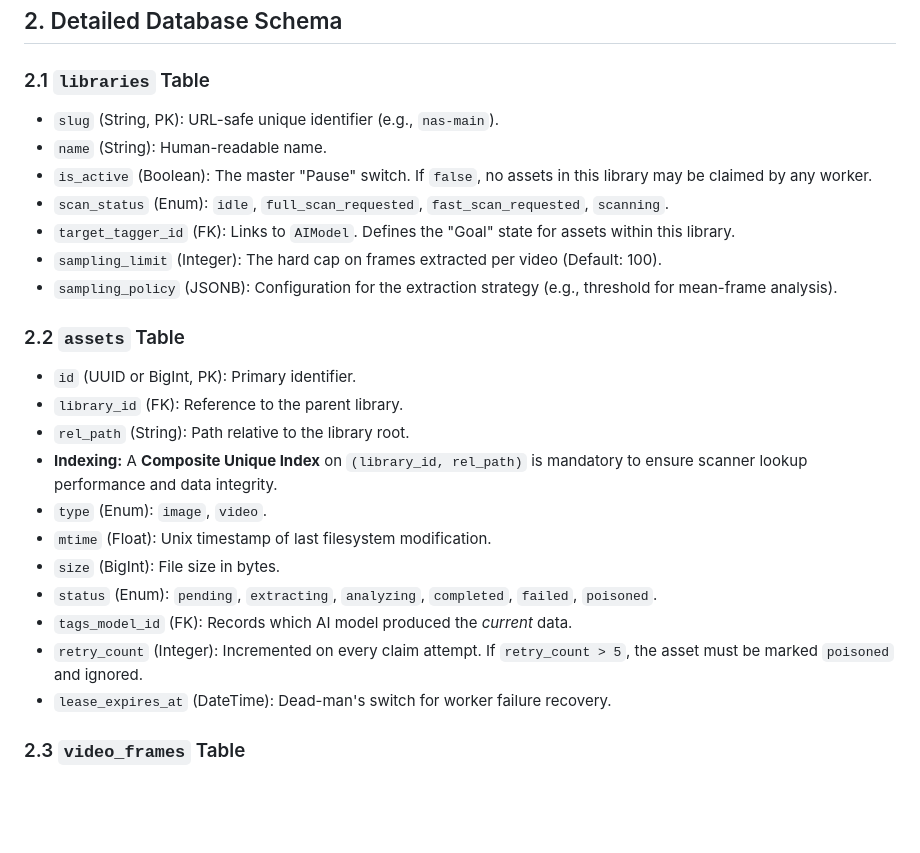
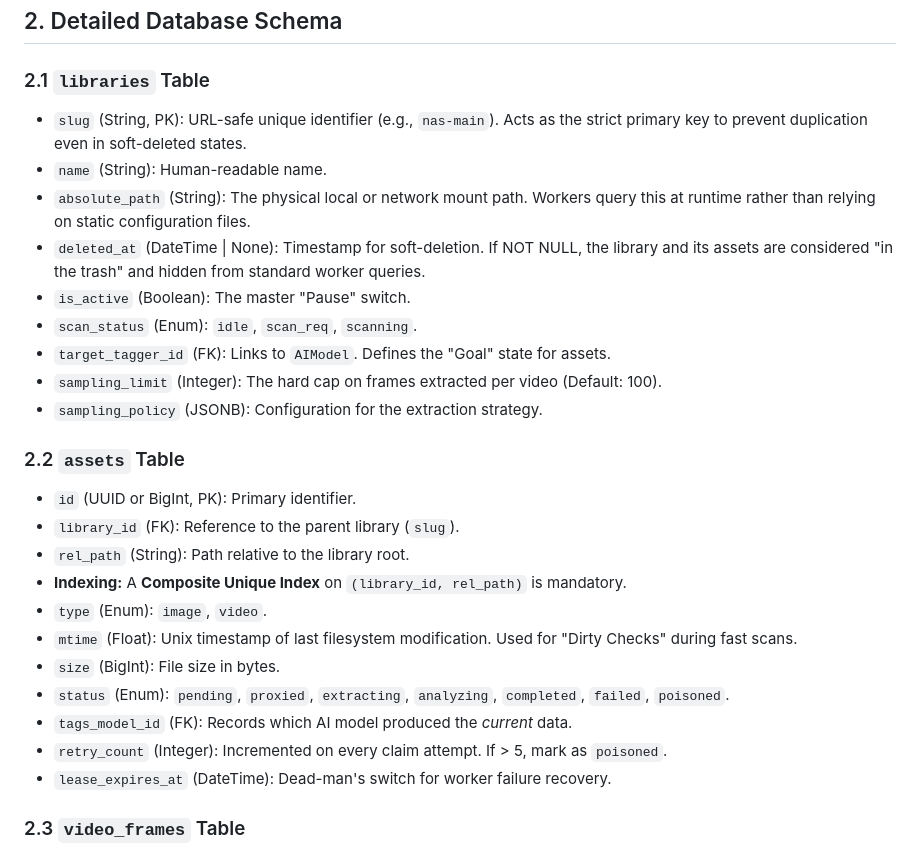
Before and after one commit to bubbafat/media-search, a Markdown page: docs/specs/system_architecture.md, the part around one of its changes. GitHub-like rendering; blank space fills up the shorter version.

```diff
--- a/docs/specs/system_architecture.md
+++ b/docs/specs/system_architecture.md
@@ -17,25 +17,27 @@
 ## 2. Detailed Database Schema
 
 ### 2.1 `libraries` Table
-- `slug` (String, PK): URL-safe unique identifier (e.g., `nas-main`).
+- `slug` (String, PK): URL-safe unique identifier (e.g., `nas-main`). Acts as the strict primary key to prevent duplication even in soft-deleted states.
 - `name` (String): Human-readable name.
-- `is_active` (Boolean): The master "Pause" switch. If `false`, no assets in this library may be claimed by any worker.
-- `scan_status` (Enum): `idle`, `full_scan_requested`, `fast_scan_requested`, `scanning`.
-- `target_tagger_id` (FK): Links to `AIModel`. Defines the "Goal" state for assets within this library.
+- `absolute_path` (String): The physical local or network mount path. Workers query this at runtime rather than relying on static configuration files.
+- `deleted_at` (DateTime | None): Timestamp for soft-deletion. If NOT NULL, the library and its assets are considered "in the trash" and hidden from standard worker queries.
+- `is_active` (Boolean): The master "Pause" switch.
+- `scan_status` (Enum): `idle`, `scan_req`, `scanning`.
+- `target_tagger_id` (FK): Links to `AIModel`. Defines the "Goal" state for assets.
 - `sampling_limit` (Integer): The hard cap on frames extracted per video (Default: 100).
-- `sampling_policy` (JSONB): Configuration for the extraction strategy (e.g., threshold for mean-frame analysis).
+- `sampling_policy` (JSONB): Configuration for the extraction strategy.
 
 ### 2.2 `assets` Table
 - `id` (UUID or BigInt, PK): Primary identifier.
-- `library_id` (FK): Reference to the parent library.
+- `library_id` (FK): Reference to the parent library (`slug`).
 - `rel_path` (String): Path relative to the library root.
-- **Indexing:** A **Composite Unique Index** on `(library_id, rel_path)` is mandatory to ensure scanner lookup performance and data integrity.
+- **Indexing:** A **Composite Unique Index** on `(library_id, rel_path)` is mandatory.
 - `type` (Enum): `image`, `video`.
-- `mtime` (Float): Unix timestamp of last filesystem modification.
+- `mtime` (Float): Unix timestamp of last filesystem modification. Used for "Dirty Checks" during fast scans.
 - `size` (BigInt): File size in bytes.
-- `status` (Enum): `pending`, `extracting`, `analyzing`, `completed`, `failed`, `poisoned`.
+- `status` (Enum): `pending`, `proxied`, `extracting`, `analyzing`, `completed`, `failed`, `poisoned`.
 - `tags_model_id` (FK): Records which AI model produced the *current* data.
-- `retry_count` (Integer): Incremented on every claim attempt. If `retry_count > 5`, the asset must be marked `poisoned` and ignored.
+- `retry_count` (Integer): Incremented on every claim attempt. If > 5, mark as `poisoned`.
 - `lease_expires_at` (DateTime): Dead-man's switch for worker failure recovery.
 
 ### 2.3 `video_frames` Table
```
Also changed, not shown: other parts of docs/specs/system_architecture.md (+40 -0 lines).
